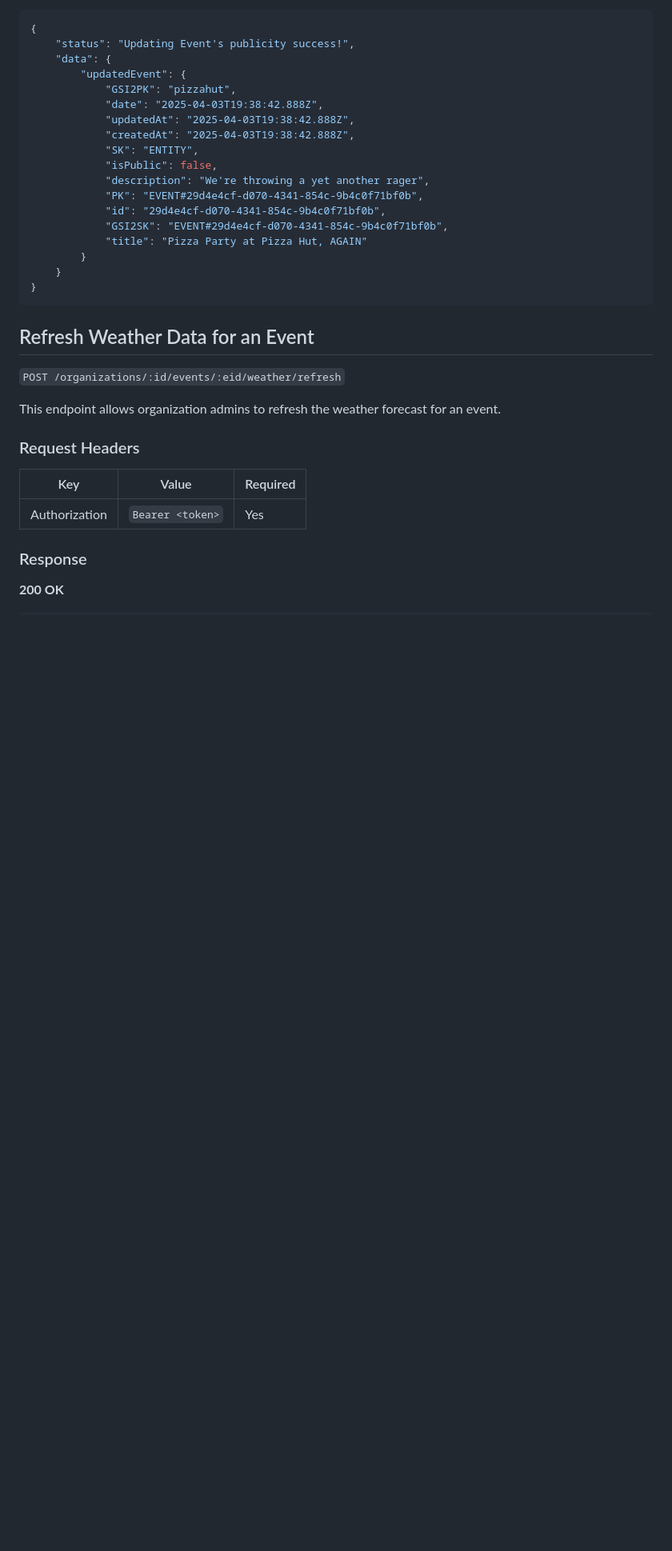
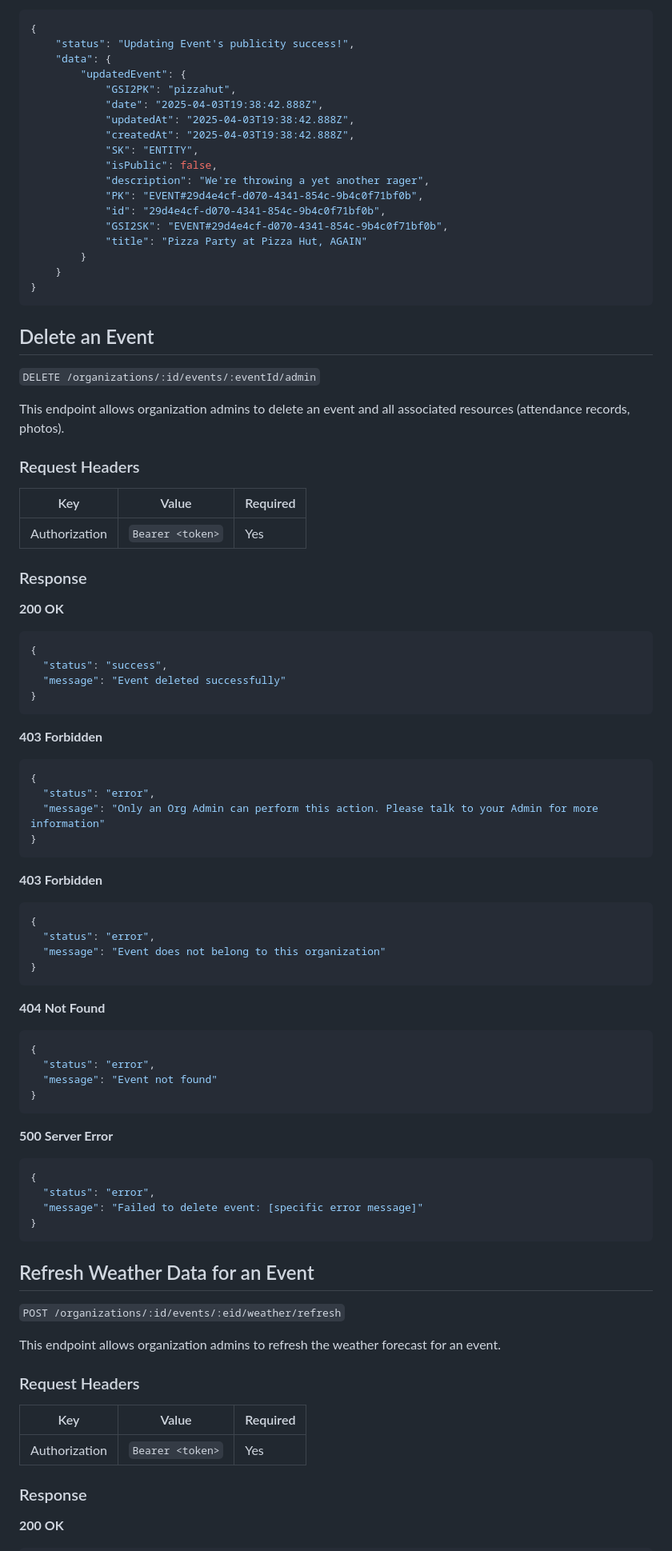
Before and after one commit to chastlyregino/PhotoComp--Node-Express, a Markdown page: docs/Events.md, the part around the change. Shown: that part at 80% size. Drawn GitHub-style; blank space fills up the shorter version.

````diff
--- a/docs/Events.md
+++ b/docs/Events.md
@@ -199,6 +199,60 @@ This endpoint allows users with "ADMIN" role to update an event's publicity stat
             "title": "Pizza Party at Pizza Hut, AGAIN"
         }
     }
+}
+```
+
+## Delete an Event
+
+`DELETE /organizations/:id/events/:eventId/admin`
+
+This endpoint allows organization admins to delete an event and all associated resources (attendance records, photos).
+
+### Request Headers
+
+| Key | Value | Required |
+|-----|-------|----------|
+| Authorization | `Bearer <token>` |  Yes  |
+
+### Response
+
+**200 OK**
+```json
+{
+  "status": "success",
+  "message": "Event deleted successfully"
+}
+```
+
+**403 Forbidden**
+```json
+{
+  "status": "error",
+  "message": "Only an Org Admin can perform this action. Please talk to your Admin for more information"
+}
+```
+
+**403 Forbidden**
+```json
+{
+  "status": "error",
+  "message": "Event does not belong to this organization"
+}
+```
+
+**404 Not Found**
+```json
+{
+  "status": "error",
+  "message": "Event not found"
+}
+```
+
+**500 Server Error**
+```json
+{
+  "status": "error",
+  "message": "Failed to delete event: [specific error message]"
 }
 ```
 
````
Also changed, not shown: README.md (+24 -0 lines).
